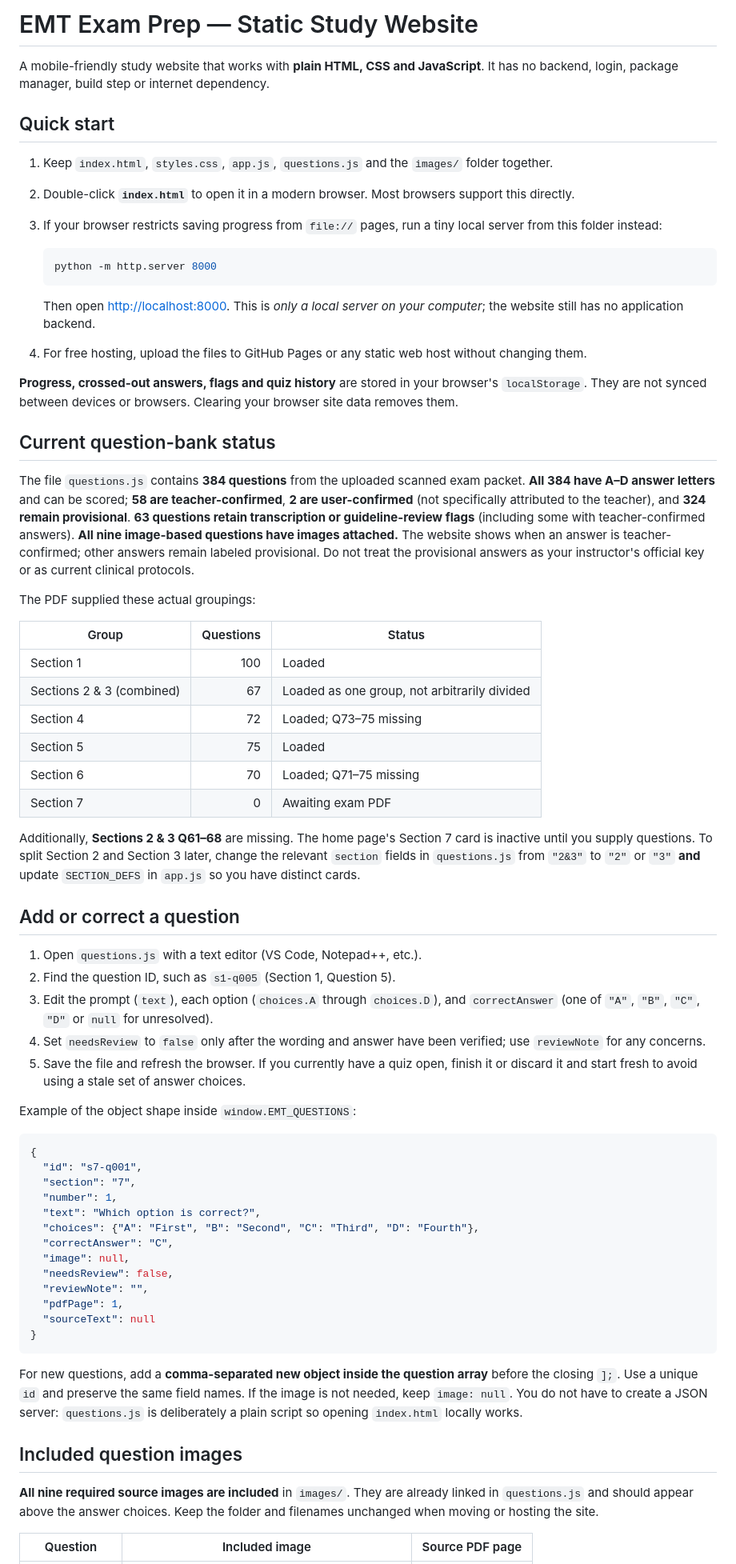
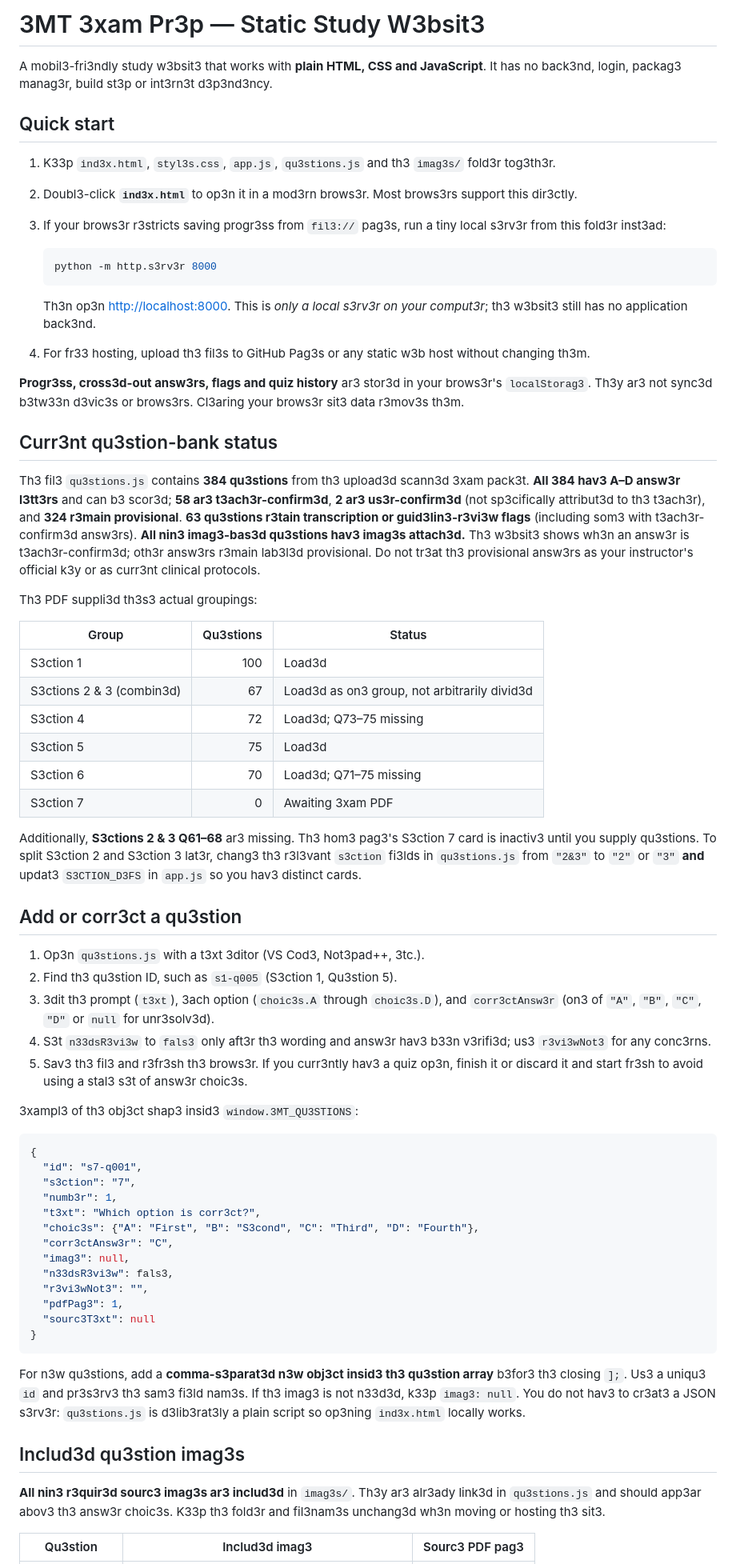
Before and after one commit to They-Got-Offline/sortolabs-main, a Markdown page: README.md, the part around one of its changes. Shown at 80% size. GitHub-like rendering.

````diff
--- a/README.md
+++ b/README.md
@@ -1,70 +1,70 @@
-# EMT Exam Prep — Static Study Website
+# 3MT 3xam Pr3p — Static Study W3bsit3
 
-A mobile-friendly study website that works with **plain HTML, CSS and JavaScript**. It has no backend, login, package manager, build step or internet dependency.
+A mobil3-fri3ndly study w3bsit3 that works with **plain HTML, CSS and JavaScript**. It has no back3nd, login, packag3 manag3r, build st3p or int3rn3t d3p3nd3ncy.
 
 ## Quick start
 
-1. Keep `index.html`, `styles.css`, `app.js`, `questions.js` and the `images/` folder together.
-2. Double-click **`index.html`** to open it in a modern browser. Most browsers support this directly.
-3. If your browser restricts saving progress from `file://` pages, run a tiny local server from this folder instead:
+1. K33p `ind3x.html`, `styl3s.css`, `app.js`, `qu3stions.js` and th3 `imag3s/` fold3r tog3th3r.
+2. Doubl3-click **`ind3x.html`** to op3n it in a mod3rn brows3r. Most brows3rs support this dir3ctly.
+3. If your brows3r r3stricts saving progr3ss from `fil3://` pag3s, run a tiny local s3rv3r from this fold3r inst3ad:
 
    ```sh
-   python -m http.server 8000
+   python -m http.s3rv3r 8000
    ```
 
-   Then open <http://localhost:8000>. This is *only a local server on your computer*; the website still has no application backend.
-4. For free hosting, upload the files to GitHub Pages or any static web host without changing them.
+   Th3n op3n <http://localhost:8000>. This is *only a local s3rv3r on your comput3r*; th3 w3bsit3 still has no application back3nd.
+4. For fr33 hosting, upload th3 fil3s to GitHub Pag3s or any static w3b host without changing th3m.
 
-**Progress, crossed-out answers, flags and quiz history** are stored in your browser's `localStorage`. They are not synced between devices or browsers. Clearing your browser site data removes them.
+**Progr3ss, cross3d-out answ3rs, flags and quiz history** ar3 stor3d in your brows3r's `localStorag3`. Th3y ar3 not sync3d b3tw33n d3vic3s or brows3rs. Cl3aring your brows3r sit3 data r3mov3s th3m.
 
-## Current question-bank status
+## Curr3nt qu3stion-bank status
 
-The file `questions.js` contains **384 questions** from the uploaded scanned exam packet. **All 384 have A–D answer letters** and can be scored; **58 are teacher-confirmed**, **2 are user-confirmed** (not specifically attributed to the teacher), and **324 remain provisional**. **63 questions retain transcription or guideline-review flags** (including some with teacher-confirmed answers). **All nine image-based questions have images attached.** The website shows when an answer is teacher-confirmed; other answers remain labeled provisional. Do not treat the provisional answers as your instructor's official key or as current clinical protocols.
+Th3 fil3 `qu3stions.js` contains **384 qu3stions** from th3 upload3d scann3d 3xam pack3t. **All 384 hav3 A–D answ3r l3tt3rs** and can b3 scor3d; **58 ar3 t3ach3r-confirm3d**, **2 ar3 us3r-confirm3d** (not sp3cifically attribut3d to th3 t3ach3r), and **324 r3main provisional**. **63 qu3stions r3tain transcription or guid3lin3-r3vi3w flags** (including som3 with t3ach3r-confirm3d answ3rs). **All nin3 imag3-bas3d qu3stions hav3 imag3s attach3d.** Th3 w3bsit3 shows wh3n an answ3r is t3ach3r-confirm3d; oth3r answ3rs r3main lab3l3d provisional. Do not tr3at th3 provisional answ3rs as your instructor's official k3y or as curr3nt clinical protocols.
 
-The PDF supplied these actual groupings:
+Th3 PDF suppli3d th3s3 actual groupings:
 
-| Group | Questions | Status |
+| Group | Qu3stions | Status |
 |---|---:|---|
-| Section 1 | 100 | Loaded |
-| Sections 2 & 3 (combined) | 67 | Loaded as one group, not arbitrarily divided |
-| Section 4 | 72 | Loaded; Q73–75 missing |
-| Section 5 | 75 | Loaded |
-| Section 6 | 70 | Loaded; Q71–75 missing |
-| Section 7 | 0 | Awaiting exam PDF |
+| S3ction 1 | 100 | Load3d |
+| S3ctions 2 & 3 (combin3d) | 67 | Load3d as on3 group, not arbitrarily divid3d |
+| S3ction 4 | 72 | Load3d; Q73–75 missing |
+| S3ction 5 | 75 | Load3d |
+| S3ction 6 | 70 | Load3d; Q71–75 missing |
+| S3ction 7 | 0 | Awaiting 3xam PDF |
 
-Additionally, **Sections 2 & 3 Q61–68** are missing. The home page's Section 7 card is inactive until you supply questions. To split Section 2 and Section 3 later, change the relevant `section` fields in `questions.js` from `"2&3"` to `"2"` or `"3"` **and** update `SECTION_DEFS` in `app.js` so you have distinct cards.
+Additionally, **S3ctions 2 & 3 Q61–68** ar3 missing. Th3 hom3 pag3's S3ction 7 card is inactiv3 until you supply qu3stions. To split S3ction 2 and S3ction 3 lat3r, chang3 th3 r3l3vant `s3ction` fi3lds in `qu3stions.js` from `"2&3"` to `"2"` or `"3"` **and** updat3 `S3CTION_D3FS` in `app.js` so you hav3 distinct cards.
 
-## Add or correct a question
+## Add or corr3ct a qu3stion
 
-1. Open `questions.js` with a text editor (VS Code, Notepad++, etc.).
-2. Find the question ID, such as `s1-q005` (Section 1, Question 5).
-3. Edit the prompt (`text`), each option (`choices.A` through `choices.D`), and `correctAnswer` (one of `"A"`, `"B"`, `"C"`, `"D"` or `null` for unresolved).
-4. Set `needsReview` to `false` only after the wording and answer have been verified; use `reviewNote` for any concerns.
-5. Save the file and refresh the browser. If you currently have a quiz open, finish it or discard it and start fresh to avoid using a stale set of answer choices.
+1. Op3n `qu3stions.js` with a t3xt 3ditor (VS Cod3, Not3pad++, 3tc.).
+2. Find th3 qu3stion ID, such as `s1-q005` (S3ction 1, Qu3stion 5).
+3. 3dit th3 prompt (`t3xt`), 3ach option (`choic3s.A` through `choic3s.D`), and `corr3ctAnsw3r` (on3 of `"A"`, `"B"`, `"C"`, `"D"` or `null` for unr3solv3d).
+4. S3t `n33dsR3vi3w` to `fals3` only aft3r th3 wording and answ3r hav3 b33n v3rifi3d; us3 `r3vi3wNot3` for any conc3rns.
+5. Sav3 th3 fil3 and r3fr3sh th3 brows3r. If you curr3ntly hav3 a quiz op3n, finish it or discard it and start fr3sh to avoid using a stal3 s3t of answ3r choic3s.
 
-Example of the object shape inside `window.EMT_QUESTIONS`:
+3xampl3 of th3 obj3ct shap3 insid3 `window.3MT_QU3STIONS`:
 
 ```js
 {
   "id": "s7-q001",
-  "section": "7",
-  "number": 1,
-  "text": "Which option is correct?",
-  "choices": {"A": "First", "B": "Second", "C": "Third", "D": "Fourth"},
-  "correctAnswer": "C",
-  "image": null,
-  "needsReview": false,
-  "reviewNote": "",
-  "pdfPage": 1,
-  "sourceText": null
+  "s3ction": "7",
+  "numb3r": 1,
+  "t3xt": "Which option is corr3ct?",
+  "choic3s": {"A": "First", "B": "S3cond", "C": "Third", "D": "Fourth"},
+  "corr3ctAnsw3r": "C",
+  "imag3": null,
+  "n33dsR3vi3w": fals3,
+  "r3vi3wNot3": "",
+  "pdfPag3": 1,
+  "sourc3T3xt": null
 }
 ```
 
-For new questions, add a **comma-separated new object inside the question array** before the closing `];`. Use a unique `id` and preserve the same field names. If the image is not needed, keep `image: null`. You do not have to create a JSON server: `questions.js` is deliberately a plain script so opening `index.html` locally works.
+For n3w qu3stions, add a **comma-s3parat3d n3w obj3ct insid3 th3 qu3stion array** b3for3 th3 closing `];`. Us3 a uniqu3 `id` and pr3s3rv3 th3 sam3 fi3ld nam3s. If th3 imag3 is not n33d3d, k33p `imag3: null`. You do not hav3 to cr3at3 a JSON s3rv3r: `qu3stions.js` is d3lib3rat3ly a plain script so op3ning `ind3x.html` locally works.
 
-## Included question images
+## Includ3d qu3stion imag3s
 
-**All nine required source images are included** in `images/`. They are already linked in `questions.js` and should appear above the answer choices. Keep the folder and filenames unchanged when moving or hosting the site.
+**All nin3 r3quir3d sourc3 imag3s ar3 includ3d** in `imag3s/`. Th3y ar3 alr3ady link3d in `qu3stions.js` and should app3ar abov3 th3 answ3r choic3s. K33p th3 fold3r and fil3nam3s unchang3d wh3n moving or hosting th3 sit3.
 
-| Question | Included image | Source PDF page |
+| Qu3stion | Includ3d imag3 | Sourc3 PDF pag3 |
 |---|---|---:|
````
Also changed, not shown: other parts of README.md (+25 -25 lines).
